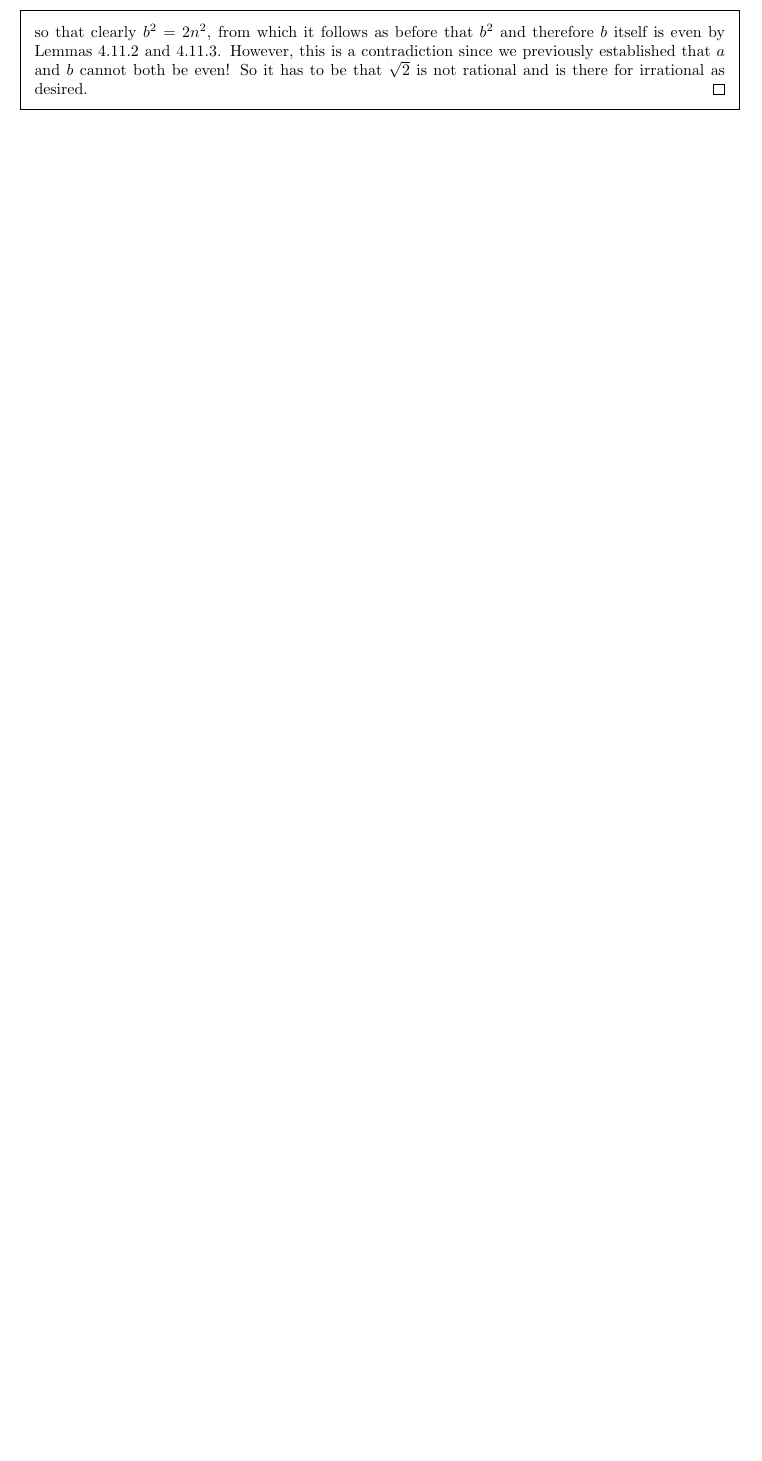
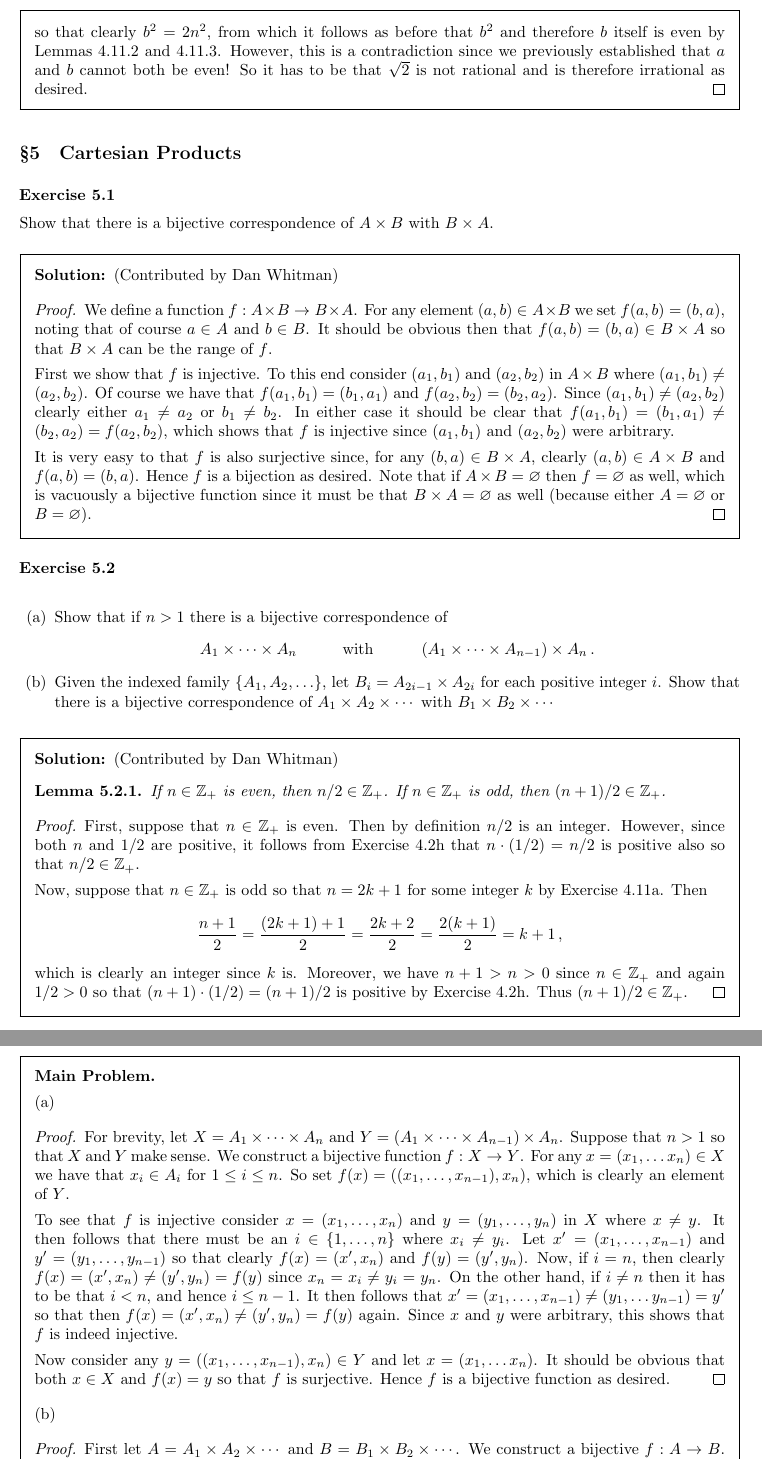
Before and after one commit to kyp44/Topology, a LaTeX problem sheet (solutions.tex, which reads sections/sec_04.tex, sections/sec_05.tex): part of page 31 of 31 before the commit and two parts of pages 31 and 32 of 32 after it, the two joined at a grey line, cut so that both start at the same text, the shorter picture padded with empty space. Compiled offline with pdfLaTeX.

Commit message:
-Started section 5 exercises and finished 5.1 and 5.2.

```diff
--- a/sections/sec_04.tex
+++ b/sections/sec_04.tex
@@ -1720,6 +1720,6 @@
     Hence $a = 2n$ for some integer $n$ so that $a^2 = (2n)^2 = 4n^2$.
     From before, we then have $2b^2 = a^2 = 4n^2$ so that clearly $b^2 = 2n^2$, from which it follows as before that $b^2$ and therefore $b$ itself is even by Lemmas~\ref{lem:intreal:even} and \ref{lem:intreal:squodd}.
     However, this is a contradiction since we previously established that $a$ and $b$ cannot both be even!
-    So it has to be that $\sqrt{2}$ is not rational and is there for irrational as desired.
-  }
-}
+    So it has to be that $\sqrt{2}$ is not rational and is therefore irrational as desired.
+  }
+}
--- /dev/null
+++ b/sections/sec_05.tex
@@ -0,0 +1,127 @@
+\setcounter{subsection}{5-1}
+\subsection{Cartesian Products}
+
+\exercise{1}{
+  Show that there is a bijective correspondence of $A \times B$ with $B \times A$.
+}
+\sol{
+  \dwhitman
+
+  \qproof{
+    We define a function $f: A \times B \to B \times A$.
+    For any element $(a,b) \in A \times B$ we set $f(a,b) = (b,a)$, noting that of course $a \in A$ and $b \in B$.
+    It should be obvious then that $f(a,b) = (b,a) \in B \times A$ so that $B \times A$ can be the range of $f$.
+
+    \def\opx{(a_1, b_1)}
+    \def\opy{(a_2, b_2)}
+    \def\pox{(b_1, a_1)}
+    \def\poy{(b_2, a_2)}
+    First we show that $f$ is injective.
+    To this end consider $\opx$ and $\opy$ in $A \times B$ where $\opx \neq \opy$.
+    Of course we have that $f\opx = \pox$ and $f\opy = \poy$.
+    Since $\opx \neq \opy$ clearly either $a_1 \neq a_2$ or $b_1 \neq b_2$.
+    In either case it should be clear that $f\opx = \pox \neq \poy = f\opy$, which shows that $f$ is injective since $\opx$ and $\opy$ were arbitrary.
+
+    It is very easy to that $f$ is also surjective since, for any $(b,a) \in B \times A$, clearly $(a,b) \in A \times B$ and $f(a,b) = (b,a)$.
+    Hence $f$ is a bijection as desired.
+    Note that if $A \times B = \es$ then $f = \es$ as well, which is vacuously a bijective function since it must be that $B \times A = \es$ as well (because either $A = \es$ or $B = \es$).
+  }
+}
+
+\exercise{2}{
+  \eparts{
+  \item Show that if $n > 1$ there is a bijective correspondence of
+    \gath{
+      A_1 \times \cdots \times A_n \hspace{1cm}
+      \text{with} \hspace{1cm}
+      \parens{A_1 \times \cdots \times A_{n-1}} \times A_n \,.
+    }
+  \item Given the indexed family $\braces{A_1, A_2, \ldots}$, let $B_i = A_{2i-1} \times A_{2i}$ for each positive integer $i$.
+    Show that there is a bijective correspondence of $A_1 \times A_2 \times \cdots$ with $B_1 \times B_2 \times \cdots$
+  }
+}
+\sol{
+  \dwhitman
+
+  \begin{lem}\label{lem:cartp:eopints}
+    If $n \in \pints$ is even, then $n/2 \in \pints$.
+    If $n \in \pints$ is odd, then $(n+1)/2 \in \pints$.
+  \end{lem}
+  \qproof{
+    First, suppose that $n \in \pints$ is even.
+    Then by definition $n/2$ is an integer.
+    However, since both $n$ and $1/2$ are positive, it follows from Exercise~4.2h that $n \cdot (1/2) = n/2$ is positive also so that $n/2 \in \pints$.
+
+    Now, suppose that $n \in \pints$ is odd so that $n = 2k+1$ for some integer $k$ by Exercise~4.11a.
+    Then
+    \gath{
+      \frac{n+1}{2} = \frac{(2k + 1) + 1}{2} = \frac{2k + 2}{2} = \frac{2(k+1)}{2} = k+1 \,,
+    }
+    which is clearly an integer since $k$ is.
+    Moreover, we have $n+1 > n > 0$ since $n \in \pints$ and again $1/2 > 0$ so that $(n+1) \cdot (1/2) = (n+1)/2$ is positive by Exercise~4.2h.
+    Thus $(n+1)/2 \in \pints$.
+  }
+
+  \mainprob
+
+  (a)
+  \qproof{
+    For brevity, let $X = A_1 \times \cdots \times A_n$ and $Y = \parens{A_1 \times \cdots \times A_{n-1}} \times A_n$.
+    Suppose that $n > 1$ so that $X$ and $Y$ make sense.
+    We construct a bijective function $f: X \to Y$.
+    For any $x = (x_1, \ldots x_n) \in X$ we have that $x_i \in A_i$ for $1 \leq i \leq n$.
+    So set $f(x) = ((x_1, \ldots, x_{n-1}), x_n)$, which is clearly an element of $Y$.
+
+    To see that $f$ is injective consider $x = (x_1, \ldots, x_n)$ and $y = (y_1, \ldots, y_n)$ in $X$ where $x \neq y$.
+    It then follows that there must be an $i \in \braces{1, \ldots, n}$ where $x_i \neq y_i$.
+    Let $x' = (x_1, \ldots, x_{n-1})$ and $y' = (y_1, \ldots, y_{n-1})$ so that clearly $f(x) = (x', x_n)$ and $f(y) = (y', y_n)$.
+    Now, if $i = n$, then clearly $f(x) = (x', x_n) \neq (y', y_n) = f(y)$ since $x_n = x_i \neq y_i = y_n$.
+    On the other hand, if $i \neq n$ then it has to be that $i < n$, and hence $i \leq n-1$.
+    It then follows that $x' = (x_1, \ldots, x_{n-1}) \neq (y_1, \ldots y_{n-1}) = y'$ so that then $f(x) = (x', x_n) \neq (y', y_n) = f(y)$ again.
+    Since $x$ and $y$ were arbitrary, this shows that $f$ is indeed injective.
+
+    Now consider any $y = ((x_1, \ldots, x_{n-1}), x_n) \in Y$ and let $x = (x_1, \ldots x_n)$.
+    It should be obvious that both $x \in X$ and $f(x) = y$ so that $f$ is surjective.
+    Hence $f$ is a bijective function as desired.
+  }
+
+  (b)
+  \qproof{
+    First let $A = A_1 \times A_2 \times \cdots$ and $B = B_1 \times B_2 \times \cdots$.
+    We construct a bijective $f: A \to B$.
+    So, for any $a \in A$, we have that $a = (a_1, a_2, \ldots)$, where $a_i \in A_i$ for any $i \in \pints$.
+    Then, for any $i \in \pints$, define $b_i = (a_{2i-1}, a_{2i})$ so that clearly $b_i \in A_{2i-1} \times A_{2i} = B_i$.
+    We then have that $b = (b_1, b_2, \ldots) \in B_1 \times B_2 \times \cdots = B$.
+    So set $f(a) = b$ so that $f$ is a function from $A$ to $B$.
+
+    To show that $f$ is injective, consider $a = (a_1, a_2, \ldots)$ and $a' = (a_1', a_2', \ldots)$ in $A$ where $a \neq a'$.
+    For each $i \in \pints$, define $b_i = (a_{2i-1}, a_{2i})$ and $b_i' = (a_{2i-1}', a_{2i}')$ as above and set $b = (b_1, b_2, \ldots)$ and $b' = (b_1', b_2', \ldots)$ so that clearly $f(a) = b$ and $f(a') = b'$.
+    Since $a \neq a'$, it follows that there must be an $i \in \pints$ where $a_i \neq a_i'$.
+
+    Case: $i$ is even.
+    Then let $j = i/2$ so that $j \in \pints$ by Lemma~\ref{lem:cartp:eopints}.
+    We also clearly have that $i = 2j$ so that $b_j = (a_{2j-1}, a_{2j}) \neq (a_{2j-1}', a_{2j}') = b_j'$ since $a_{2j} = a_i \neq a_i' = a_{2j}'$.
+
+    Case: $i$ is odd.
+    Then let $j = (i+1)/2$ so that $j \in \pints$ by Lemma~\ref{lem:cartp:eopints}.
+    We then clearly have that $i = 2j-1$ so that $b_j = (a_{2j-1}, a_{2j}) \neq (a_{2j-1}', a_{2j}') = b_j'$ since $a_{2j-1} = a_i \neq a_i' = a_{2j-1}'$.
+
+    Hence in all cases we have that there is a $j \in \pints$ where $b_j \neq b_j'$.
+    It then follows that $f(a) = b = (b_1, b_2, \ldots) \neq (b_1', b_2', \ldots) = b' = f(a')$ so that $f$ is injective since $a$ and $a'$ were arbitrary.
+
+    Lastly, to show that $f$ is surjective, consider any $b \in B$ so that $b = (b_1, b_2, \ldots)$ where $b_i \in B_i = A_{2i-1} \times A_{2i}$ for every $i \in \pints$.
+    Then, for any $i \in \pints$,  $b_i = (a_i', a_i'')$ where $a_i' \in A_{2i-1}$ and $a_i'' \in A_{2i}$.
+    So consider any $j \in \pints$.
+    If $j$ is even, then $i = j/2 \in \pints$ by Lemma~\ref{lem:cartp:eopints}.
+    Clearly also $j = 2i$.
+    So, define $a_j = a_i''$ so that $a_j = a_{2i} = a_i'' \in A_{2i} = A_j$.
+    On the other hand, if $j$ is odd, then $i = (j+1)/2 \in \pints$ again by Lemma~\ref{lem:cartp:eopints}.
+    Then clearly $j = 2i-1$.
+    So, here let $a_j = a_i'$ so that $a_j = a_{2i-1} = a_i' \in A_{2i-1} = A_j$.
+    Hence $a_j \in A_j$ for all $j \in \pints$ so that $a = (a_1, a_2, \ldots) \in A$.
+    Then, for any $i \in \pints$, we have $b_i = (a_i', a_i'') = (a_{2i-1}, a_{2i}) \in A_{2i-1} \times A_{2i} = B_i$ so that by definition $f(a) = b = (b_1, b_2, \ldots)$.
+    This shows that $f$ is surjective since $b$ was arbitrary.
+
+    This completes the proof that $f$ is bijective so that the desired result follows.
+  }
+}
```
Also changed, not shown: solutions.tex (+1 -0 lines).
